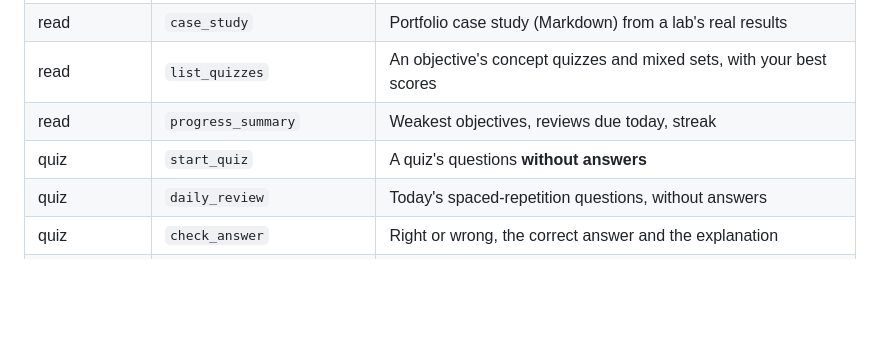
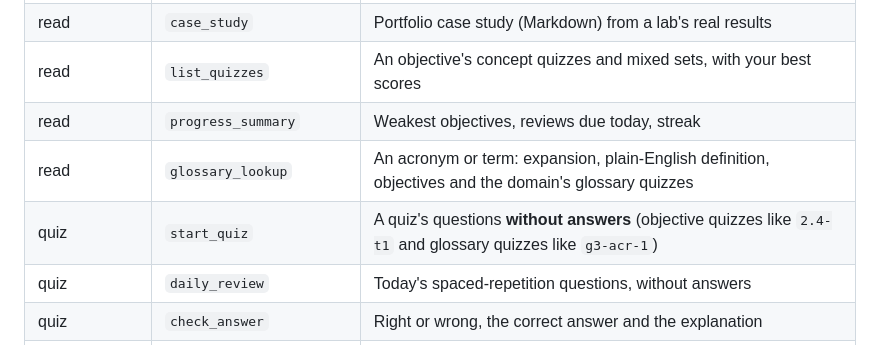
Before and after one commit to delzarsolutionsllc/delzar-sovereign-wealth-machine, a Markdown page: secplus_lab_engine/docs/AI_TUTOR.md, the part around the change. Rendered like a GitHub page; blank space fills up the shorter version.

Commit message:
AI tutor guide: list glossary_lookup and glossary quiz ids
Co-Authored-By: Claude Opus 5.5 <noreply@anthropic.com>
Claude-Session: https://claude.ai/code/session_016tcXkWfJYLKh3xbwHdZsy1

```diff
--- a/secplus_lab_engine/docs/AI_TUTOR.md
+++ b/secplus_lab_engine/docs/AI_TUTOR.md
@@ -46,7 +46,8 @@ python main.py mcp --grant progress:write
 | read | `case_study` | Portfolio case study (Markdown) from a lab's real results |
 | read | `list_quizzes` | An objective's concept quizzes and mixed sets, with your best scores |
 | read | `progress_summary` | Weakest objectives, reviews due today, streak |
-| quiz | `start_quiz` | A quiz's questions **without answers** |
+| read | `glossary_lookup` | An acronym or term: expansion, plain-English definition, objectives and the domain's glossary quizzes |
+| quiz | `start_quiz` | A quiz's questions **without answers** (objective quizzes like `2.4-t1` and glossary quizzes like `g3-acr-1`) |
 | quiz | `daily_review` | Today's spaced-repetition questions, without answers |
 | quiz | `check_answer` | Right or wrong, the correct answer and the explanation |
 | progress:write | `record_answer`, `record_quiz` | Save results (off unless granted) |
```
